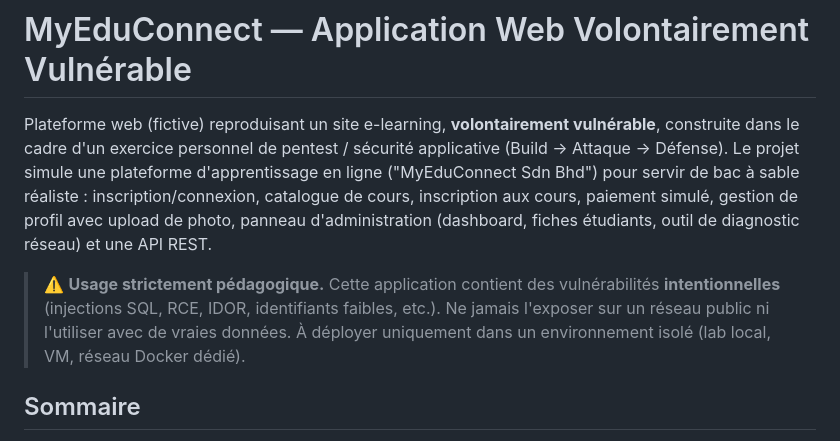
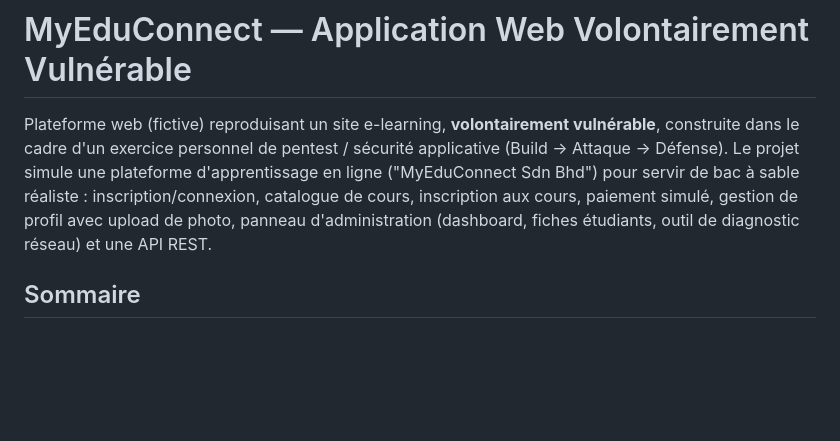
Before and after one commit to chocapic78560/Application-Web-vulnerable, a Markdown page: README.md, the part around the change. Rendered like a GitHub page; blank space fills up the shorter version.

```diff
--- a/README.md
+++ b/README.md
@@ -1,8 +1,6 @@
 # MyEduConnect — Application Web Volontairement Vulnérable
 
 Plateforme web (fictive) reproduisant un site e-learning, **volontairement vulnérable**, construite dans le cadre d'un exercice personnel de pentest / sécurité applicative (Build → Attaque → Défense). Le projet simule une plateforme d'apprentissage en ligne ("MyEduConnect Sdn Bhd") pour servir de bac à sable réaliste : inscription/connexion, catalogue de cours, inscription aux cours, paiement simulé, gestion de profil avec upload de photo, panneau d'administration (dashboard, fiches étudiants, outil de diagnostic réseau) et une API REST.
-
-> ⚠️ **Usage strictement pédagogique.** Cette application contient des vulnérabilités **intentionnelles** (injections SQL, RCE, IDOR, identifiants faibles, etc.). Ne jamais l'exposer sur un réseau public ni l'utiliser avec de vraies données. À déployer uniquement dans un environnement isolé (lab local, VM, réseau Docker dédié).
 
 ## Sommaire
 
```
